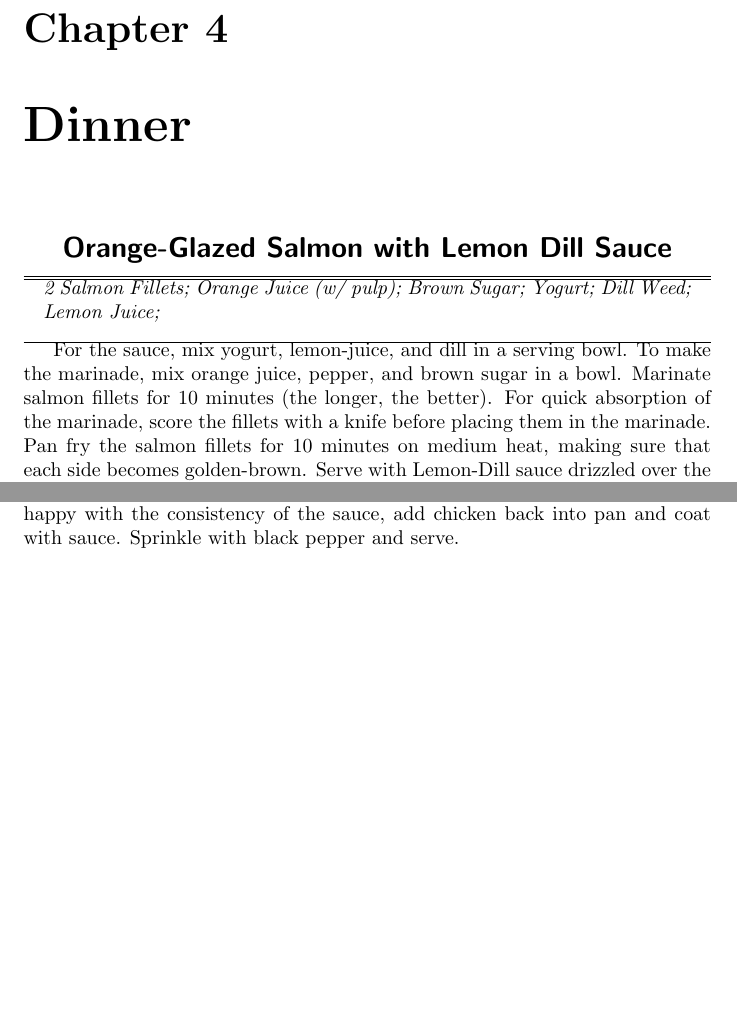
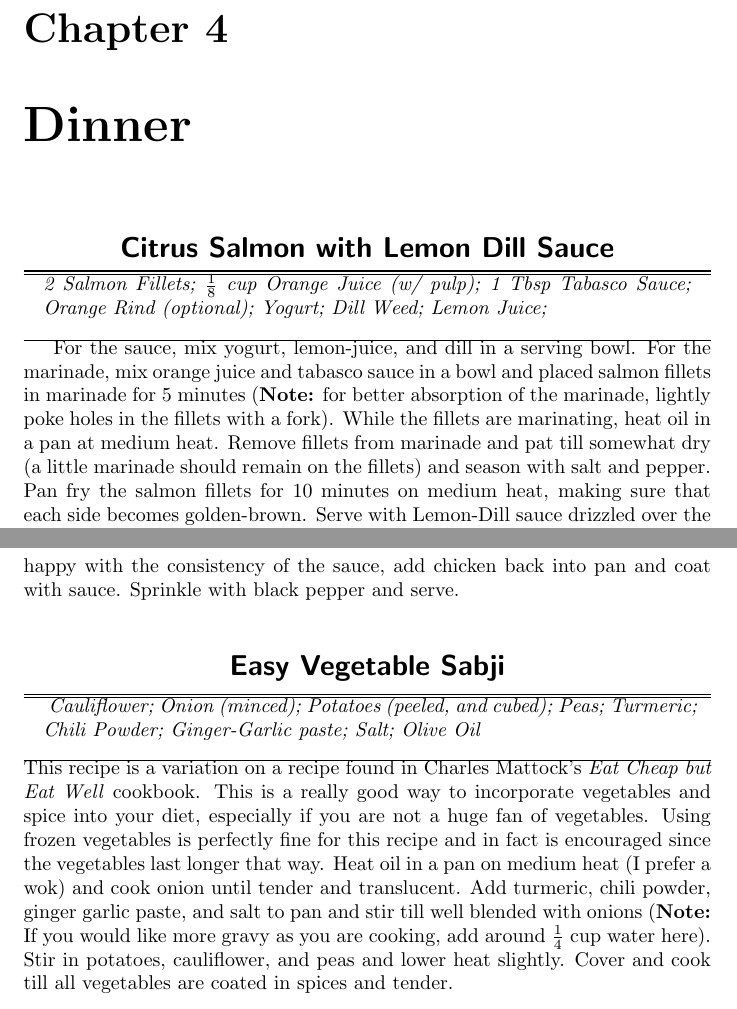
Before and after one commit to aabiddanda/Recipes, a LaTeX document (cookbook.tex): two parts of pages 7 and 8 of 8 before the commit and two parts of pages 7 and 9 of 9 after it, joined at a grey line, cut so that both start at the same text, the shorter picture padded with empty space. Compiled offline with pdfLaTeX.

Commit message:
added vegetable sabji recipe and salmon

```diff
--- a/cookbook.tex
+++ b/cookbook.tex
@@ -94,18 +94,17 @@ Po' Boys are an ideal lunch food or perfect for even an early dinner if you aren
 
 \chapter{Dinner}
-\recipe{Orange-Glazed Salmon with Lemon Dill Sauce}
+\recipe{Citrus Salmon with Lemon Dill Sauce}
 % Need measurements
 \ingred{2 Salmon Fillets;
-Orange Juice (w/ pulp);
-Brown Sugar;
+$\frac{1}{8}$ cup Orange Juice (w/ pulp);
+1 Tbsp Tabasco Sauce;
+Orange Rind (optional);
 Yogurt;
 Dill Weed;
 Lemon Juice;
 }
 
-For the sauce, mix yogurt, lemon-juice, and dill in a serving bowl.
-To make the marinade, mix orange juice, pepper, and brown sugar in a bowl. Marinate salmon fillets for 10 minutes (the longer, the better). For quick absorption of the marinade, score the fillets with a knife before placing them in the marinade.
-Pan fry the salmon fillets for 10 minutes on medium heat, making sure that each side becomes golden-brown. Serve with Lemon-Dill sauce drizzled over the top of each fillet.
+For the sauce, mix yogurt, lemon-juice, and dill in a serving bowl. For the marinade, mix orange juice and tabasco sauce in a bowl and placed salmon fillets in marinade for 5 minutes (\textbf{Note:} for better absorption of the marinade, lightly poke holes in the fillets with a fork). While the fillets are marinating, heat oil in a pan at medium heat. Remove fillets from marinade and pat till somewhat dry (a little marinade should remain on the fillets) and season with salt and pepper. Pan fry the salmon fillets for 10 minutes on medium heat, making sure that each side becomes golden-brown. Serve with Lemon-Dill sauce drizzled over the top of each fillet.
 
 % Finish this recipe
 \recipe{Citrus-Vinegar Salmon with Salt Potatoes}
@@ -168,4 +167,20 @@ Olive Oil;
 
 Heat pan up and coat with olive oil. Cook chicken on low-medium heat (adding stock slowly until half stock is remaining.) Cover and simmer for 3 minutes. Remove chicken when golden brown and place in separate plate. Add all other ingredients except for black pepper to pan and increase to medium heat. The sauce should be stirred while reducing to a thicker consistency. When happy with the consistency of the sauce, add chicken back into pan and coat with sauce. Sprinkle with black pepper and serve.
 
+\recipe{Easy Vegetable Sabji}
+\ingred{
+	Cauliflower;
+	Onion (minced);
+	Potatoes (peeled, and cubed);
+	Peas;
+	Turmeric;
+	Chili Powder;
+	Ginger-Garlic paste;
+	Salt;
+	Olive Oil
+}
+This recipe is a variation on a recipe found in Charles Mattock's \textit{Eat Cheap but Eat Well} cookbook. This is a really good way to incorporate vegetables and spice into your diet, especially if you are not a huge fan of vegetables. Using frozen vegetables is perfectly fine for this recipe and in fact is encouraged since the vegetables last longer that way.
+Heat oil in a pan on medium heat (I prefer a wok) and cook onion until tender and translucent. Add turmeric, chili powder, ginger garlic paste, and salt to pan and stir till well blended with onions (\textbf{Note:} If you would like more gravy as you are cooking, add around $\frac{1}{4}$ cup water here). Stir in potatoes, cauliflower, and peas and lower heat slightly. Cover and cook till all vegetables are coated in spices and tender.
+
+
 \end{document}
```
Also changed, not shown: Makefile, cookbook.tex (2 more changed lines).
